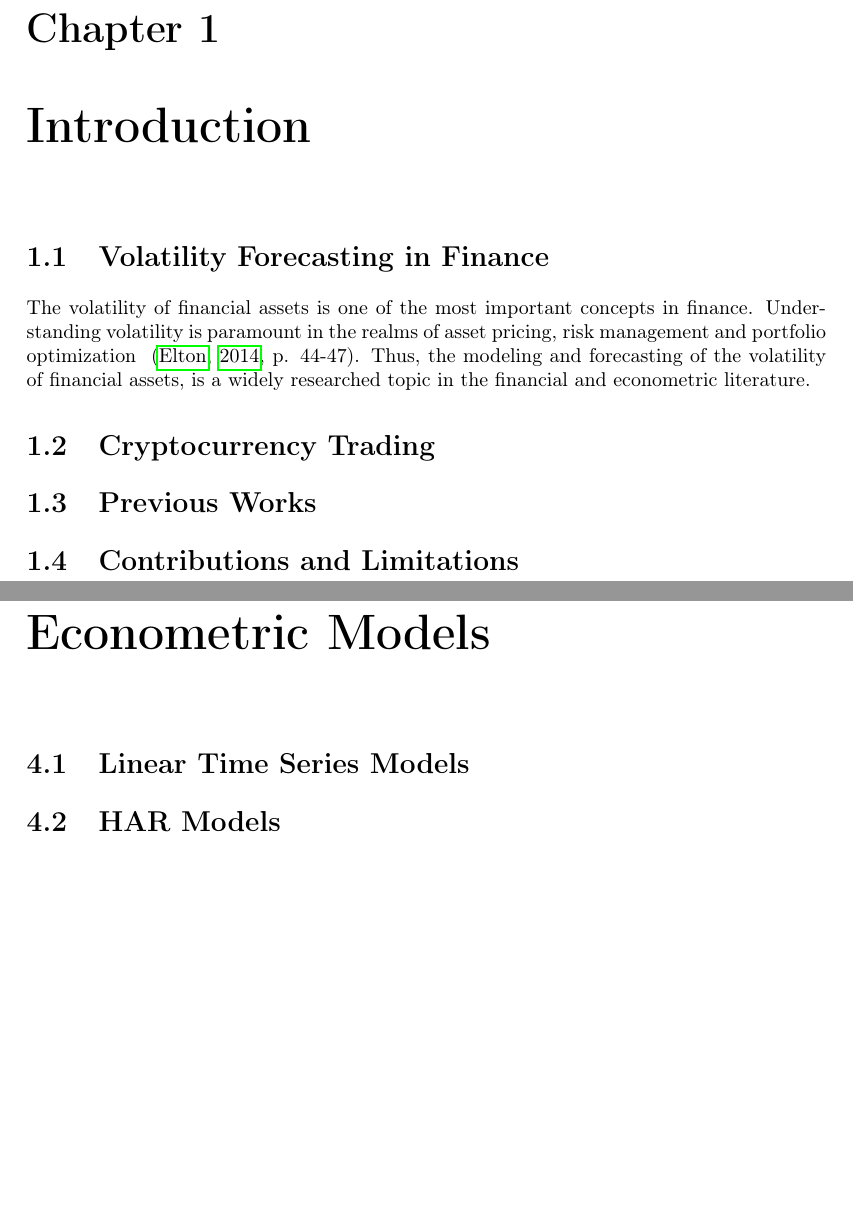
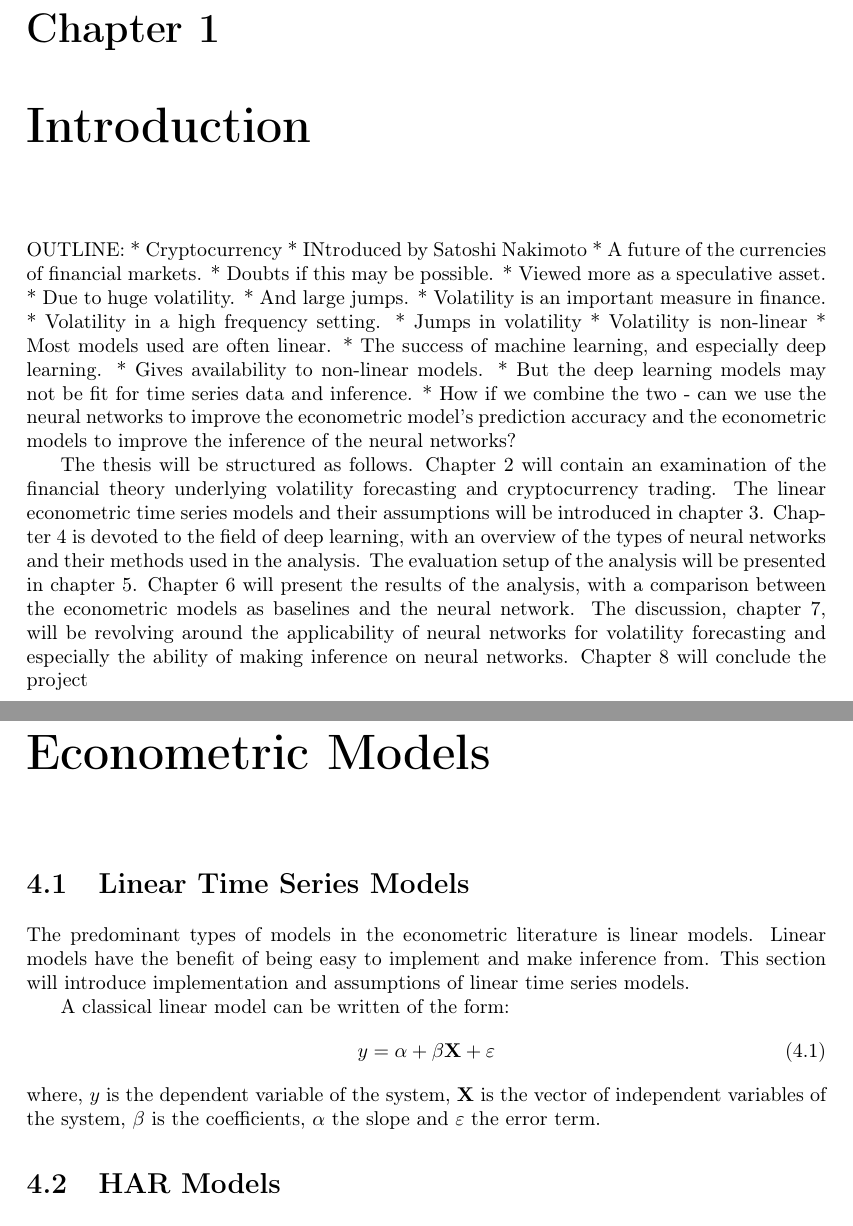
Before and after one commit to stlinde/Thesis, a LaTeX thesis (writing/thesis.tex, which reads writing/econometric_models.tex, writing/introduction.tex): two parts of pages 5 and 8 of 14, joined at a grey line, cut so that both start at the same text, the shorter picture padded with empty space. Compiled offline with pdfLaTeX.

Commit message:
Updated writing

```diff
--- a/writing/econometric_models.tex
+++ b/writing/econometric_models.tex
@@ -3,6 +3,16 @@
 
 \section{Linear Time Series Models}
 \label{sec:orgd6b7089}
+The predominant types of models in the econometric literature is linear models.
+Linear models have the benefit of being easy to implement and make inference from.
+This section will introduce implementation and assumptions of linear time series models.
+
+A classical linear model can be written of the form:
+\begin{equation}
+    y = \alpha + \beta \mathbf{X} + \varepsilon
+\end{equation}
+where, $y$ is the dependent variable of the system, $\mathbf{X}$ is the vector of independent variables of the system, $\beta$ is the coefficients, $\alpha$ the slope and $\varepsilon$ the error term.
+
 
 \section{HAR Models}
 \label{sec:org9b8c0b5}
--- a/writing/introduction.tex
+++ b/writing/introduction.tex
@@ -1,21 +1,35 @@
 \chapter{Introduction}
 \label{sec:org06668a7}
-
-\section{Volatility Forecasting in Finance}
-\label{sec:org6ff1fb7}
-The volatility of financial assets is one of the most important concepts in finance.
-Understanding volatility is paramount in the realms of asset pricing, risk management and portfolio optimization ~\cite[p. 44-47]{eltonModernPortfolioTheory2014}.
-Thus, the modeling and forecasting of the volatility of financial assets, is a widely researched topic in the financial and econometric literature.
+OUTLINE:
+    * Cryptocurrency
+    * INtroduced by Satoshi Nakimoto
+    * A future of the currencies of financial markets.
+    * Doubts if this may be possible.
+    * Viewed more as a speculative asset.
+    * Due to huge volatility.
+    * And large jumps.
+    * Volatility is an important measure in finance.
+    * Volatility in a high frequency setting.
+    * Jumps in volatility
+    * Volatility is non-linear
+    * Most models used are often linear.
+    * The success of machine learning, and especially deep learning.
+    * Gives availability to non-linear models.
+    * But the deep learning models may not be fit for time series data and inference.
+    * How if we combine the two - can we use the neural networks to improve the econometric model's prediction accuracy and the econometric models to improve the inference of the neural networks?
 
 
-\section{Cryptocurrency Trading}
-\label{sec:orgb98bd0e}
 
-\section{Previous Works}
-\label{sec:orgb34bd0e}
 
-\section{Contributions and Limitations}
-\label{sec:orgb3abd0e}
+
+The thesis will be structured as follows.
+Chapter 2 will contain an examination of the financial theory underlying volatility forecasting and cryptocurrency trading.
+The linear econometric time series models and their assumptions will be introduced in chapter 3.
+Chapter 4 is devoted to the field of deep learning, with an overview of the types of neural networks and their methods used in the analysis.
+The evaluation setup of the analysis will be presented in chapter 5.
+Chapter 6 will present the results of the analysis, with a comparison between the econometric models as baselines and the neural network.
+The discussion, chapter 7, will be revolving around the applicability of neural networks for volatility forecasting and especially the ability of making inference on neural networks.
+Chapter 8 will conclude the project
 
 \chapter{Research Question}
 \label{sec:org6232157}
```
Also changed, not shown: writing/theory.tex (+2 -2 lines).
